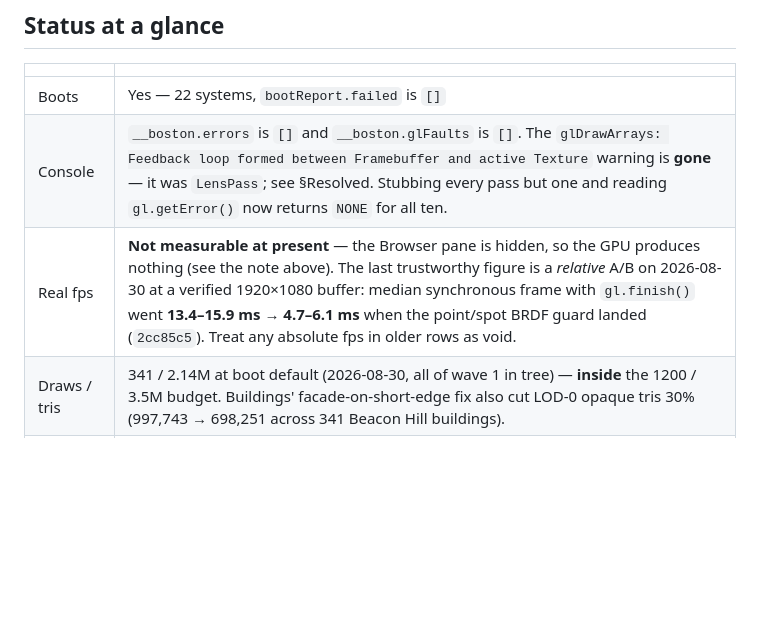
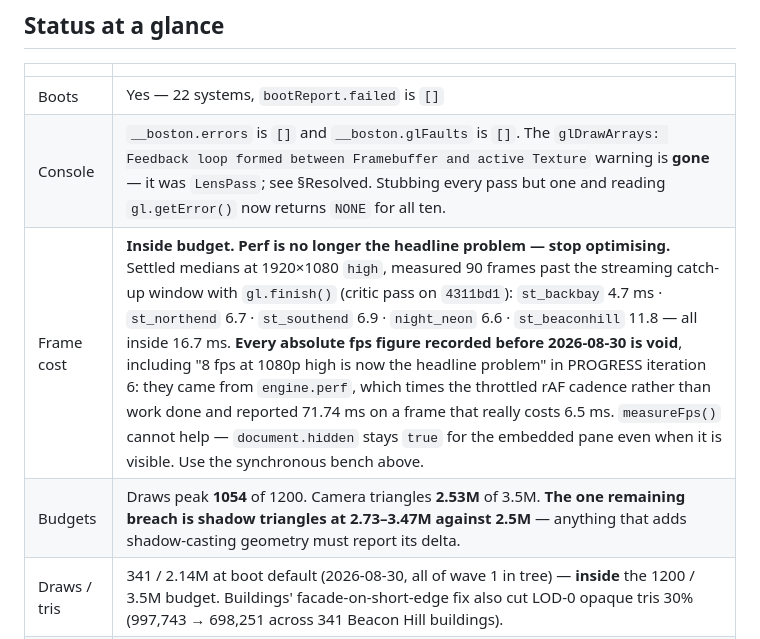
Before and after one commit to EugeneYip/Boston, a Markdown page: docs/CURRENT_STATE.md, the part around the change. Rendered like a GitHub page; blank space fills up the shorter version.

Commit message:
docs: strike the "8 fps" headline — it was an instrument error, not a frame rate
The critic pass on 4311bd1 measured settled frame cost properly and the number
that has driven three iterations of priorities does not survive: st_backbay
4.7 ms, st_northend 6.7, st_southend 6.9, night_neon 6.6, st_beaconhill 11.8 --
all inside the 16.7 ms budget, at 1920x1080 preset high, 90 frames past the
streaming catch-up window with gl.finish().

Every absolute fps figure recorded before today came from engine.perf, which
times the throttled requestAnimationFrame cadence rather than work done. It
reported 71.74 ms on a frame that really costs 6.5 ms. measureFps() cannot
substitute: document.hidden stays true for the embedded preview pane even when
the pane is visible, so it refuses by design and always will here.

Draws peak at 1054 of 1200 and camera triangles at 2.53M of 3.5M. The single
remaining budget breach is SHADOW triangles, 2.73-3.47M against 2.5M, so that is
now recorded as the constraint any geometry-adding change must report against.

PROGRESS iteration 6's claim is struck in place rather than deleted -- the row is
a historical record and the correction is more useful attached to it than
silently removed.

Co-Authored-By: Claude Opus 5 <noreply@anthropic.com>

```diff
--- a/docs/CURRENT_STATE.md
+++ b/docs/CURRENT_STATE.md
@@ -44,7 +44,8 @@ Last verified: 2026-08-30, commit `754747a`.
 |---|---|
 | Boots | Yes — 22 systems, `bootReport.failed` is `[]` |
 | Console | `__boston.errors` is `[]` and `__boston.glFaults` is `[]`. The `glDrawArrays: Feedback loop formed between Framebuffer and active Texture` warning is **gone** — it was `LensPass`; see §Resolved. Stubbing every pass but one and reading `gl.getError()` now returns `NONE` for all ten. |
-| Real fps | **Not measurable at present** — the Browser pane is hidden, so the GPU produces nothing (see the note above). The last trustworthy figure is a *relative* A/B on 2026-08-30 at a verified 1920×1080 buffer: median synchronous frame with `gl.finish()` went **13.4–15.9 ms → 4.7–6.1 ms** when the point/spot BRDF guard landed (`2cc85c5`). Treat any absolute fps in older rows as void. |
+| Frame cost | **Inside budget. Perf is no longer the headline problem — stop optimising.** Settled medians at 1920×1080 `high`, measured 90 frames past the streaming catch-up window with `gl.finish()` (critic pass on `4311bd1`): `st_backbay` 4.7 ms · `st_northend` 6.7 · `st_southend` 6.9 · `night_neon` 6.6 · `st_beaconhill` 11.8 — all inside 16.7 ms. **Every absolute fps figure recorded before 2026-08-30 is void**, including "8 fps at 1080p high is now the headline problem" in PROGRESS iteration 6: they came from `engine.perf`, which times the throttled rAF cadence rather than work done and reported 71.74 ms on a frame that really costs 6.5 ms. `measureFps()` cannot help — `document.hidden` stays `true` for the embedded pane even when it is visible. Use the synchronous bench above. |
+| Budgets | Draws peak **1054** of 1200. Camera triangles **2.53M** of 3.5M. **The one remaining breach is shadow triangles at 2.73–3.47M against 2.5M** — anything that adds shadow-casting geometry must report its delta. |
 | Draws / tris | 341 / 2.14M at boot default (2026-08-30, all of wave 1 in tree) — **inside** the 1200 / 3.5M budget. Buildings' facade-on-short-edge fix also cut LOD-0 opaque tris 30% (997,743 → 698,251 across 341 Beacon Hill buildings). |
 | Cold boot | ~8 s (was ~45 s) |
 | Visual quality | **~3/10.** Content is real; it does not yet look good. |
```
Also changed, not shown: docs/PROGRESS.md (+1 -1 lines).
